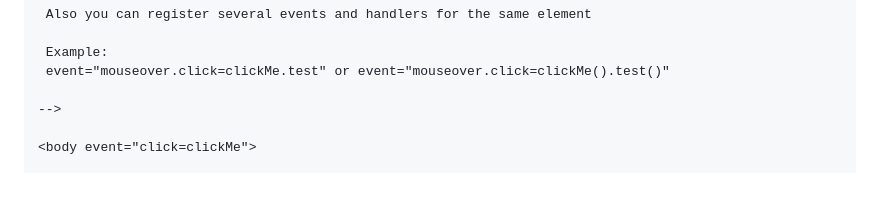
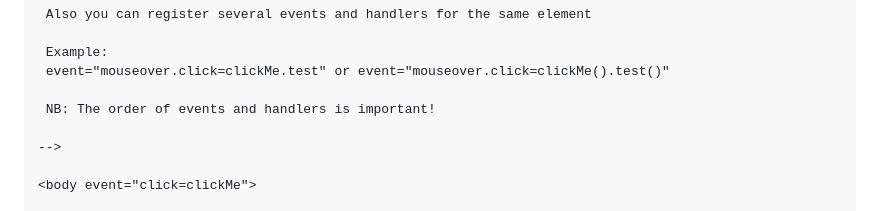
Before and after one commit to Egoist66/dom-events, a Markdown page: README.md, the part around the change. Drawn GitHub-style; blank space fills up the shorter version.

```diff
--- a/README.md
+++ b/README.md
@@ -62,6 +62,8 @@ useEventListener('body', {
  Example:
  event="mouseover.click=clickMe.test" or event="mouseover.click=clickMe().test()"
 
+ NB: The order of events and handlers is important!
+
 -->
 
 <body event="click=clickMe">
```
